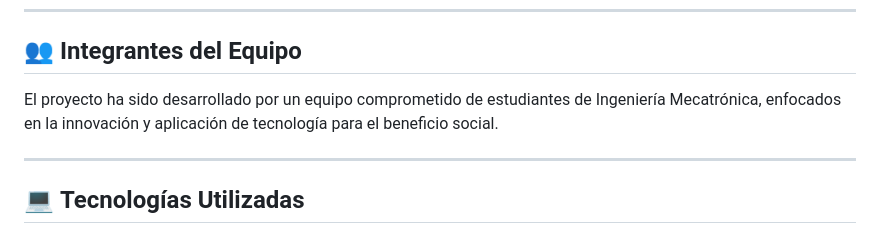
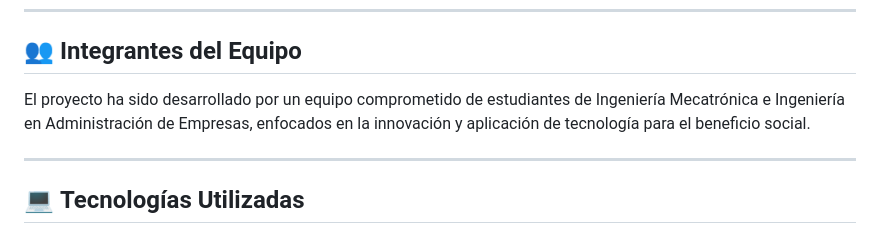
Before and after one commit to Gabriel220702/Innova-TecNM-2024, a Markdown page: README.md, the part around the change. Rendered like a GitHub page.

```diff
--- a/README.md
+++ b/README.md
@@ -40,7 +40,7 @@ Amoxtli-Jap ha sido presentado en diversas competencias y ferias tecnológicas,
 ---
 
 ## 👥 **Integrantes del Equipo**
-El proyecto ha sido desarrollado por un equipo comprometido de estudiantes de Ingeniería Mecatrónica, enfocados en la innovación y aplicación de tecnología para el beneficio social.
+El proyecto ha sido desarrollado por un equipo comprometido de estudiantes de Ingeniería Mecatrónica e Ingeniería en Administración de Empresas, enfocados en la innovación y aplicación de tecnología para el beneficio social.
 
 ---
 
```
